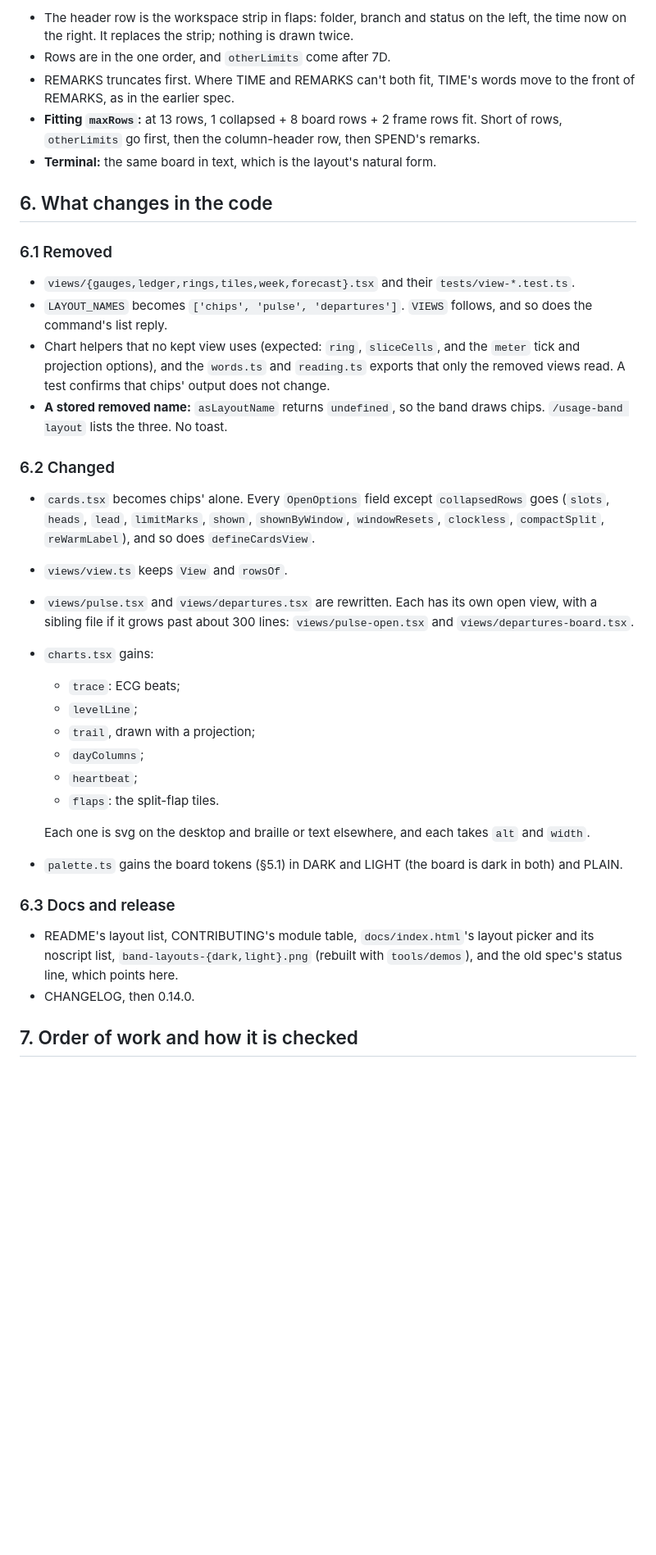
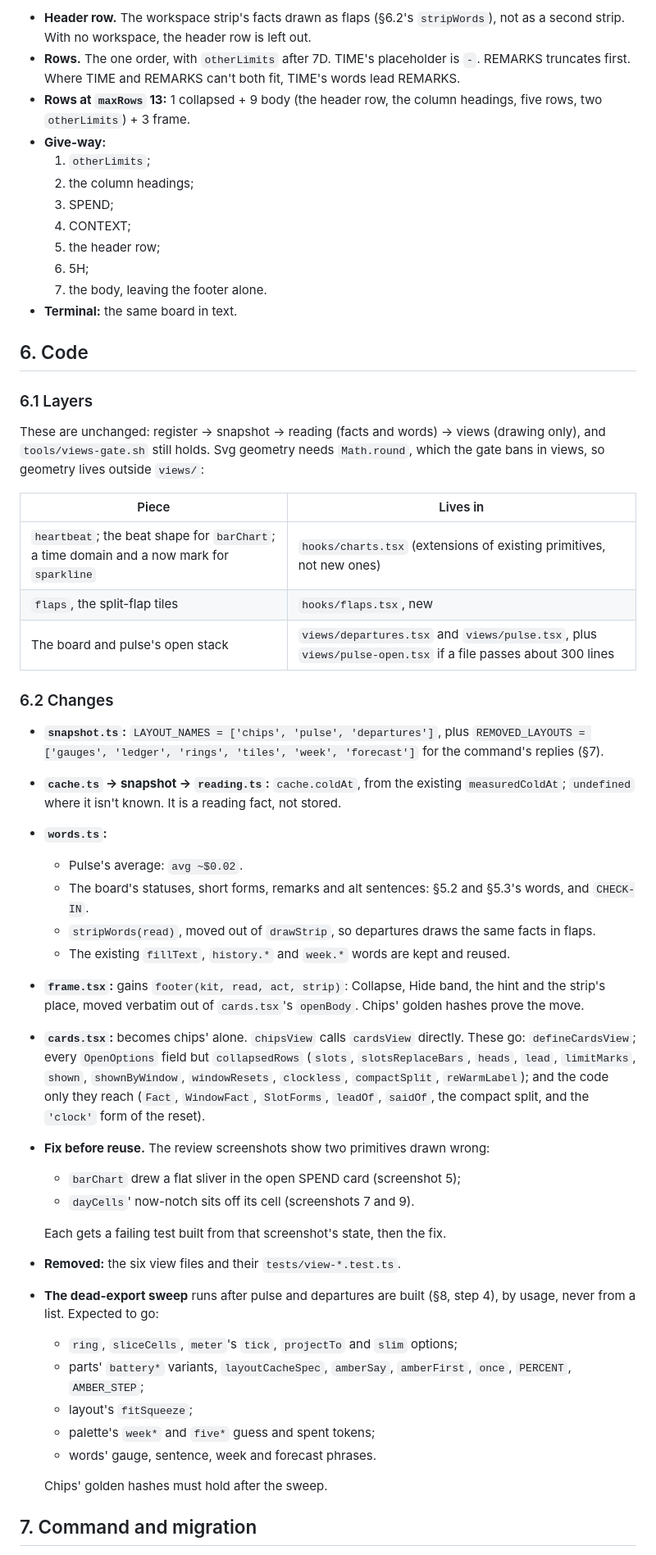
Before and after one commit to HMarzban/claude-mod, a Markdown page: design/2026-10-12-three-layouts-spec.md, the part around one of its changes. Shown at 82% size. Rendered like a GitHub page; blank space fills up the shorter version.

````diff
--- a/design/2026-10-12-three-layouts-spec.md
+++ b/design/2026-10-12-three-layouts-spec.md
@@ -158,40 +167,55 @@ CACHE DEPARTS 17:24 IN 38 MIN  SPEND $0.24  CTX 8%  5H 26% ↻ 17:50  7D 41% ↻
 ```
 
-- The header row is the workspace strip in flaps: folder, branch and status on the left, the time now on the right. It replaces the strip; nothing is drawn twice.
-- Rows are in the one order, and `otherLimits` come after 7D.
-- REMARKS truncates first. Where TIME and REMARKS can't both fit, TIME's words move to the front of REMARKS, as in the earlier spec.
-- **Fitting `maxRows`:** at 13 rows, 1 collapsed + 8 board rows + 2 frame rows fit. Short of rows, `otherLimits` go first, then the column-header row, then SPEND's remarks.
-- **Terminal:** the same board in text, which is the layout's natural form.
+- **Header row.** The workspace strip's facts drawn as flaps (§6.2's `stripWords`), not as a second strip. With no workspace, the header row is left out.
+- **Rows.** The one order, with `otherLimits` after 7D. TIME's placeholder is `-`. REMARKS truncates first. Where TIME and REMARKS can't both fit, TIME's words lead REMARKS.
+- **Rows at `maxRows` 13:** 1 collapsed + 9 body (the header row, the column headings, five rows, two `otherLimits`) + 3 frame.
+- **Give-way:**
+  1. `otherLimits`;
+  2. the column headings;
+  3. SPEND;
+  4. CONTEXT;
+  5. the header row;
+  6. 5H;
+  7. the body, leaving the footer alone.
+- **Terminal:** the same board in text.
 
-## 6. What changes in the code
+## 6. Code
 
-### 6.1 Removed
+### 6.1 Layers
 
-- `views/{gauges,ledger,rings,tiles,week,forecast}.tsx` and their `tests/view-*.test.ts`.
-- `LAYOUT_NAMES` becomes `['chips', 'pulse', 'departures']`. `VIEWS` follows, and so does the command's list reply.
-- Chart helpers that no kept view uses (expected: `ring`, `sliceCells`, and the `meter` tick and projection options), and the `words.ts` and `reading.ts` exports that only the removed views read. A test confirms that chips' output does not change.
-- **A stored removed name:** `asLayoutName` returns `undefined`, so the band draws chips. `/usage-band layout` lists the three. No toast.
+These are unchanged: register → snapshot → reading (facts and words) → views (drawing only), and `tools/views-gate.sh` still holds. Svg geometry needs `Math.round`, which the gate bans in views, so geometry lives outside `views/`:
 
-### 6.2 Changed
+| Piece | Lives in |
+| --- | --- |
+| `heartbeat`; the beat shape for `barChart`; a time domain and a now mark for `sparkline` | `hooks/charts.tsx` (extensions of existing primitives, not new ones) |
+| `flaps`, the split-flap tiles | `hooks/flaps.tsx`, new |
+| The board and pulse's open stack | `views/departures.tsx` and `views/pulse.tsx`, plus `views/pulse-open.tsx` if a file passes about 300 lines |
 
-- `cards.tsx` becomes chips' alone. Every `OpenOptions` field except `collapsedRows` goes (`slots`, `heads`, `lead`, `limitMarks`, `shown`, `shownByWindow`, `windowResets`, `clockless`, `compactSplit`, `reWarmLabel`), and so does `defineCardsView`.
-- `views/view.ts` keeps `View` and `rowsOf`.
-- `views/pulse.tsx` and `views/departures.tsx` are rewritten. Each has its own open view, with a sibling file if it grows past about 300 lines: `views/pulse-open.tsx` and `views/departures-board.tsx`.
-- `charts.tsx` gains:
-  - `trace`: ECG beats;
-  - `levelLine`;
-  - `trail`, drawn with a projection;
-  - `dayColumns`;
-  - `heartbeat`;
-  - `flaps`: the split-flap tiles.
+### 6.2 Changes
 
-  Each one is svg on the desktop and braille or text elsewhere, and each takes `alt` and `width`.
-- `palette.ts` gains the board tokens (§5.1) in DARK and LIGHT (the board is dark in both) and PLAIN.
+- **`snapshot.ts`:** `LAYOUT_NAMES = ['chips', 'pulse', 'departures']`, plus `REMOVED_LAYOUTS = ['gauges', 'ledger', 'rings', 'tiles', 'week', 'forecast']` for the command's replies (§7).
+- **`cache.ts` → snapshot → `reading.ts`:** `cache.coldAt`, from the existing `measuredColdAt`; `undefined` where it isn't known. It is a reading fact, not stored.
+- **`words.ts`:**
+  - Pulse's average: `avg ~$0.02`.
+  - The board's statuses, short forms, remarks and alt sentences: §5.2 and §5.3's words, and `CHECK-IN`.
+  - `stripWords(read)`, moved out of `drawStrip`, so departures draws the same facts in flaps.
+  - The existing `fillText`, `history.*` and `week.*` words are kept and reused.
+- **`frame.tsx`:** gains `footer(kit, read, act, strip)`: Collapse, Hide band, the hint and the strip's place, moved verbatim out of `cards.tsx`'s `openBody`. Chips' golden hashes prove the move.
+- **`cards.tsx`:** becomes chips' alone. `chipsView` calls `cardsView` directly. These go: `defineCardsView`; every `OpenOptions` field but `collapsedRows` (`slots`, `slotsReplaceBars`, `heads`, `lead`, `limitMarks`, `shown`, `shownByWindow`, `windowResets`, `clockless`, `compactSplit`, `reWarmLabel`); and the code only they reach (`Fact`, `WindowFact`, `SlotForms`, `leadOf`, `saidOf`, the compact split, and the `'clock'` form of the reset).
+- **Fix before reuse.** The review screenshots show two primitives drawn wrong:
+  - `barChart` drew a flat sliver in the open SPEND card (screenshot 5);
+  - `dayCells`' now-notch sits off its cell (screenshots 7 and 9).
 
-### 6.3 Docs and release
+  Each gets a failing test built from that screenshot's state, then the fix.
+- **Removed:** the six view files and their `tests/view-*.test.ts`.
+- **The dead-export sweep** runs after pulse and departures are built (§8, step 4), by usage, never from a list. Expected to go:
+  - `ring`, `sliceCells`, `meter`'s `tick`, `projectTo` and `slim` options;
+  - parts' `battery*` variants, `layoutCacheSpec`, `amberSay`, `amberFirst`, `once`, `PERCENT`, `AMBER_STEP`;
+  - layout's `fitSqueeze`;
+  - palette's `week*` and `five*` guess and spent tokens;
+  - words' gauge, sentence, week and forecast phrases.
 
-- README's layout list, CONTRIBUTING's module table, `docs/index.html`'s layout picker and its noscript list, `band-layouts-{dark,light}.png` (rebuilt with `tools/demos`), and the old spec's status line, which points here.
-- CHANGELOG, then 0.14.0.
+  Chips' golden hashes must hold after the sweep.
 
-## 7. Order of work and how it is checked
+## 7. Command and migration
 
````
Also changed, not shown: other parts of design/2026-10-12-three-layouts-spec.md (+161 -126 lines).
